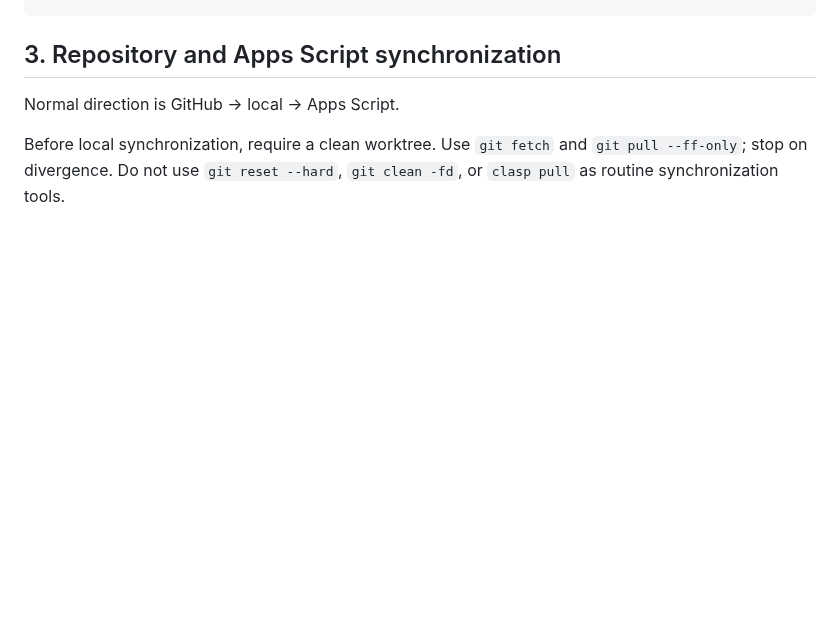
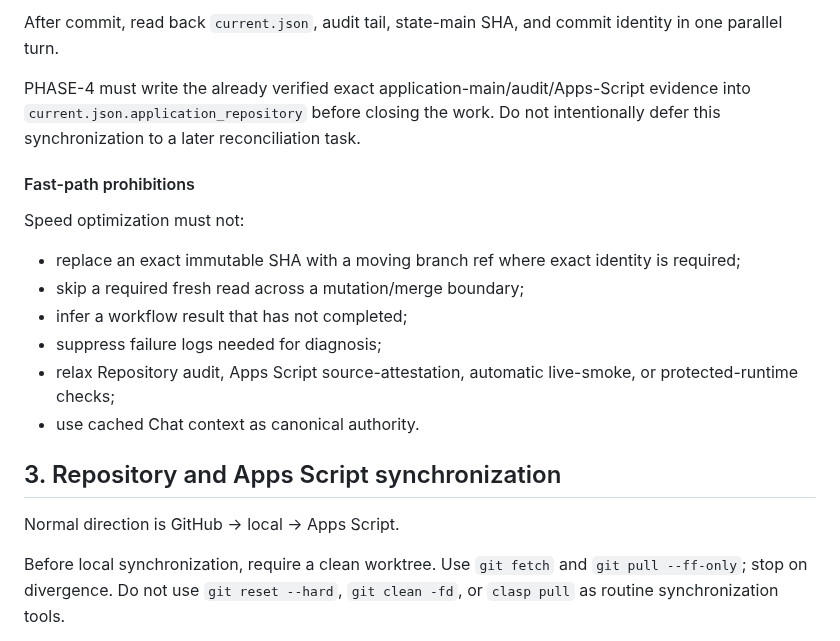
Before and after one commit to bsi-fujimoto-akinari/hangul_azure_tts, a Markdown page: OPERATIONS.md, the part around one of its changes. GitHub-like rendering; blank space fills up the shorter version.

Commit message:
OPS: define repository access fast-path contract

```diff
--- a/OPERATIONS.md
+++ b/OPERATIONS.md
@@ -204,3 +266,17 @@ LEGACY_CODE_CHANGE_CONTRACT_STATUS=SUPERSEDED_COMPATIBILITY_ONLY
+After commit, read back `current.json`, audit tail, state-main SHA, and commit identity in one parallel turn.
+
+PHASE-4 must write the already verified exact application-main/audit/Apps-Script evidence into `current.json.application_repository` before closing the work. Do not intentionally defer this synchronization to a later reconciliation task.
+
+#### Fast-path prohibitions
+
+Speed optimization must not:
+
+- replace an exact immutable SHA with a moving branch ref where exact identity is required;
+- skip a required fresh read across a mutation/merge boundary;
+- infer a workflow result that has not completed;
+- suppress failure logs needed for diagnosis;
+- relax Repository audit, Apps Script source-attestation, automatic live-smoke, or protected-runtime checks;
+- use cached Chat context as canonical authority.
 
 ## 3. Repository and Apps Script synchronization
 
```
Also changed, not shown: other parts of OPERATIONS.md (+62 -0 lines).
